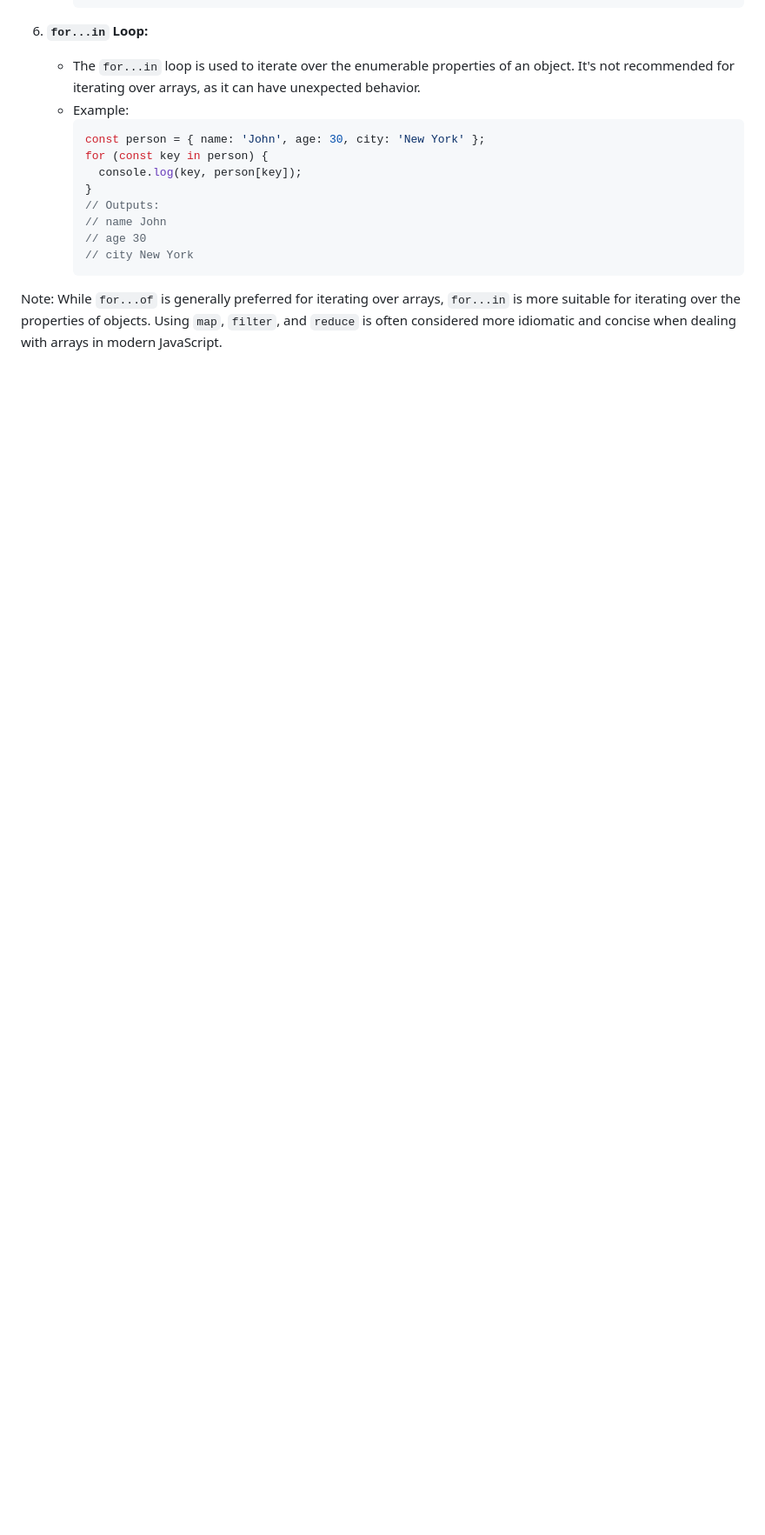
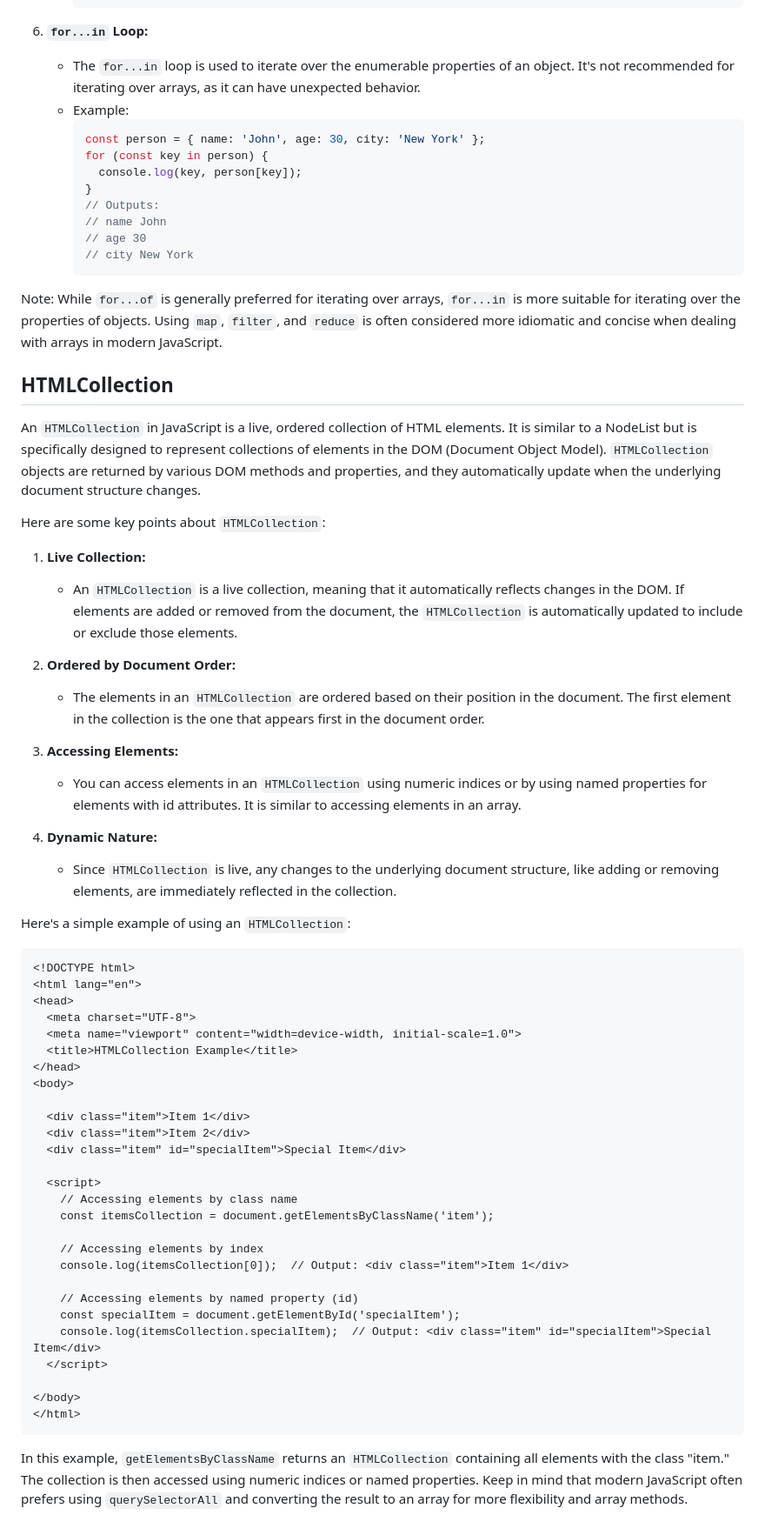
Before and after one commit to salmanshaikh18/LearnJavaScript, a Markdown page: JS.md, the part around the change. Shown: that part at 87% size. Drawn GitHub-style; blank space fills up the shorter version.

Commit message:
htmlcollection

````diff
--- a/JS.md
+++ b/JS.md
@@ -108,3 +108,56 @@ Certainly! Let me explain each of these JavaScript methods:
      ```
 
 Note: While `for...of` is generally preferred for iterating over arrays, `for...in` is more suitable for iterating over the properties of objects. Using `map`, `filter`, and `reduce` is often considered more idiomatic and concise when dealing with arrays in modern JavaScript.
+
+
+## HTMLCollection
+
+An `HTMLCollection` in JavaScript is a live, ordered collection of HTML elements. It is similar to a NodeList but is specifically designed to represent collections of elements in the DOM (Document Object Model). `HTMLCollection` objects are returned by various DOM methods and properties, and they automatically update when the underlying document structure changes.
+
+Here are some key points about `HTMLCollection`:
+
+1. **Live Collection:**
+   - An `HTMLCollection` is a live collection, meaning that it automatically reflects changes in the DOM. If elements are added or removed from the document, the `HTMLCollection` is automatically updated to include or exclude those elements.
+
+2. **Ordered by Document Order:**
+   - The elements in an `HTMLCollection` are ordered based on their position in the document. The first element in the collection is the one that appears first in the document order.
+
+3. **Accessing Elements:**
+   - You can access elements in an `HTMLCollection` using numeric indices or by using named properties for elements with id attributes. It is similar to accessing elements in an array.
+
+4. **Dynamic Nature:**
+   - Since `HTMLCollection` is live, any changes to the underlying document structure, like adding or removing elements, are immediately reflected in the collection.
+
+Here's a simple example of using an `HTMLCollection`:
+
+```html
+<!DOCTYPE html>
+<html lang="en">
+<head>
+  <meta charset="UTF-8">
+  <meta name="viewport" content="width=device-width, initial-scale=1.0">
+  <title>HTMLCollection Example</title>
+</head>
+<body>
+
+  <div class="item">Item 1</div>
+  <div class="item">Item 2</div>
+  <div class="item" id="specialItem">Special Item</div>
+
+  <script>
+    // Accessing elements by class name
+    const itemsCollection = document.getElementsByClassName('item');
+
+    // Accessing elements by index
+    console.log(itemsCollection[0]);  // Output: <div class="item">Item 1</div>
+
+    // Accessing elements by named property (id)
+    const specialItem = document.getElementById('specialItem');
+    console.log(itemsCollection.specialItem);  // Output: <div class="item" id="specialItem">Special Item</div>
+  </script>
+
+</body>
+</html>
+```
+
+In this example, `getElementsByClassName` returns an `HTMLCollection` containing all elements with the class "item." The collection is then accessed using numeric indices or named properties. Keep in mind that modern JavaScript often prefers using `querySelectorAll` and converting the result to an array for more flexibility and array methods.
````
